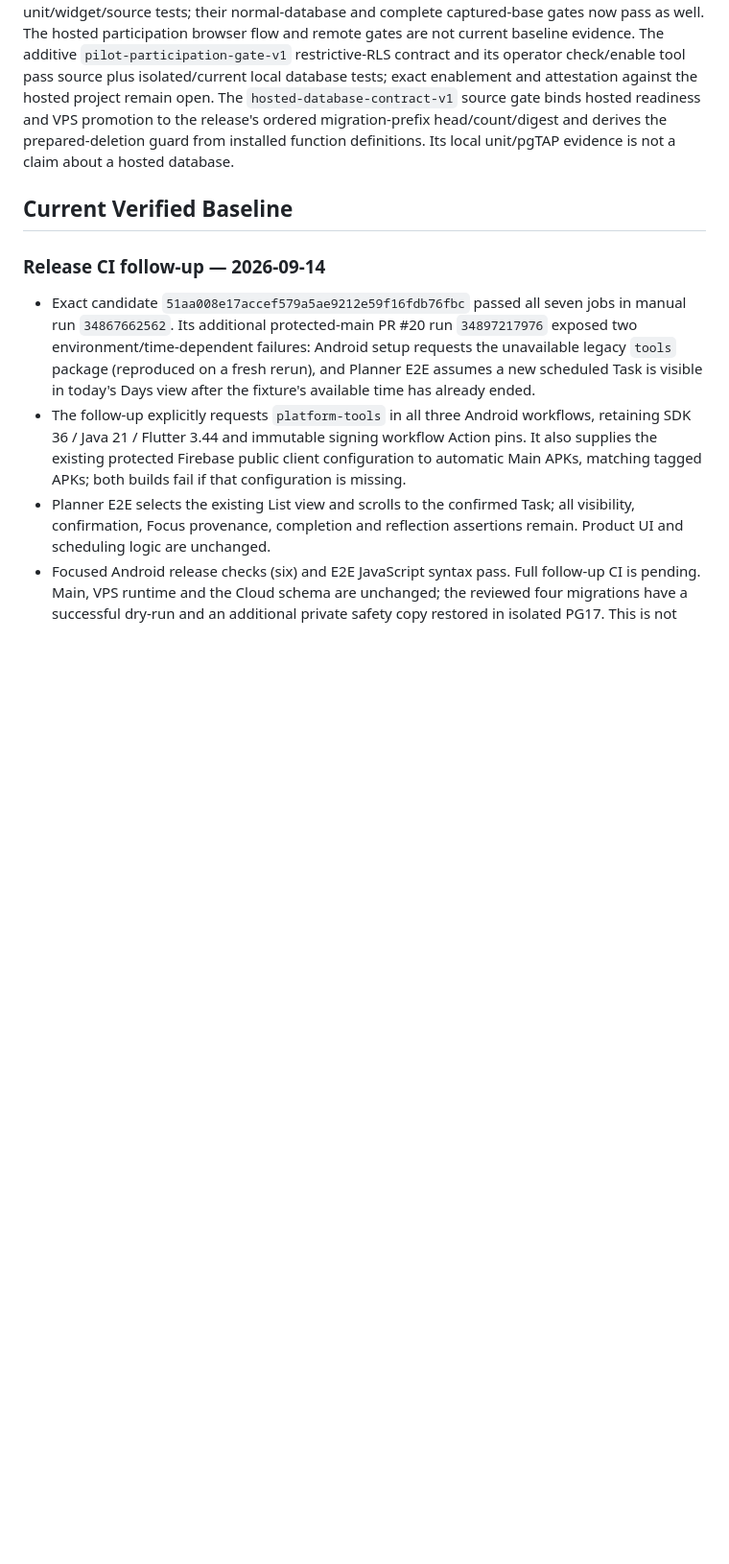
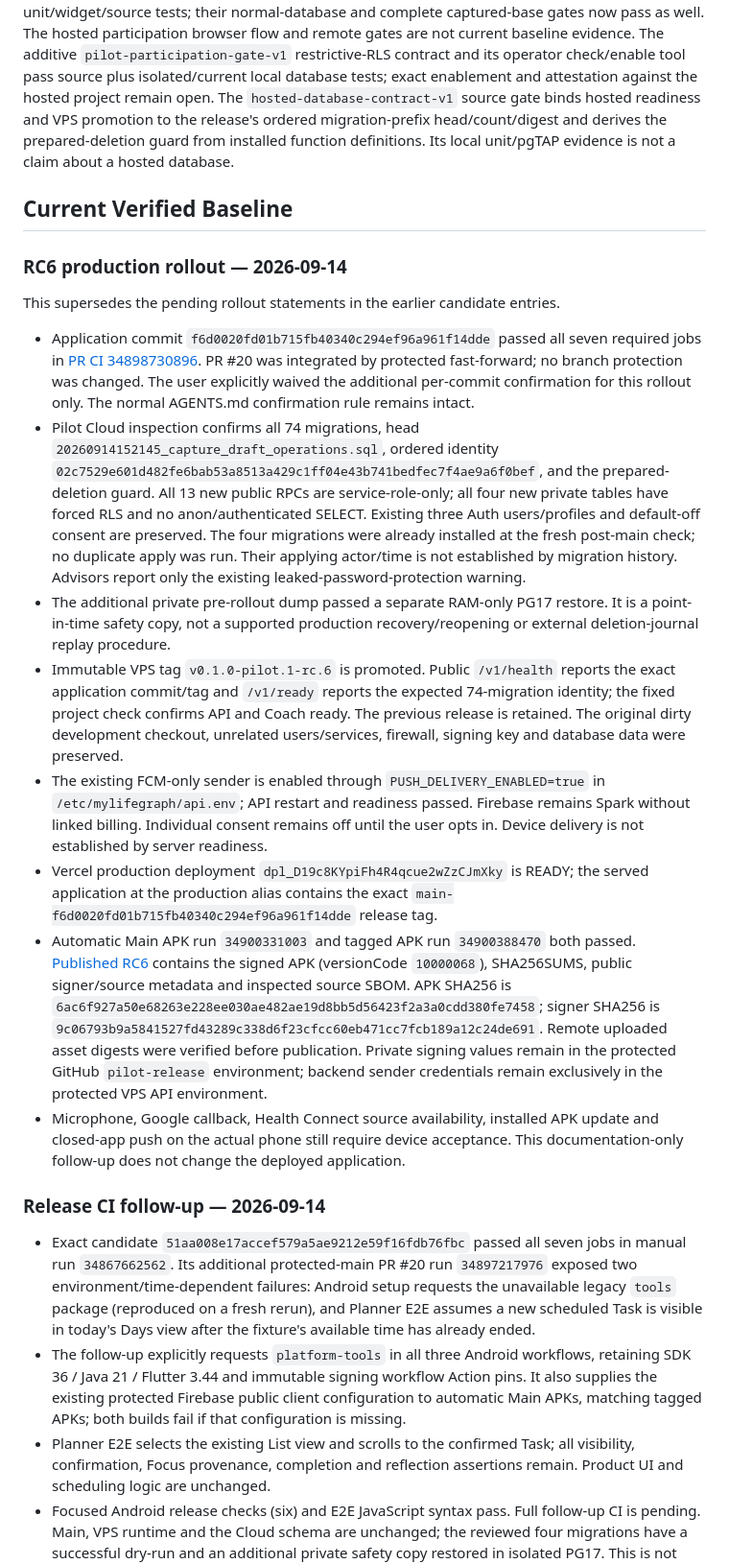
Before and after one commit to MyLifeGraph/MyLifeGraph, a Markdown page: docs/verification.md, the part around the change. Shown at 96% size. GitHub-like rendering; blank space fills up the shorter version.

Commit message:
docs: record verified RC6 production rollout

```diff
--- a/docs/verification.md
+++ b/docs/verification.md
@@ -47,6 +47,53 @@ derives the prepared-deletion guard from installed function definitions. Its
 local unit/pgTAP evidence is not a claim about a hosted database.
 
 ## Current Verified Baseline
+
+### RC6 production rollout — 2026-09-14
+
+This supersedes the pending rollout statements in the earlier candidate entries.
+
+- Application commit `f6d0020fd01b715fb40340c294ef96a961f14dde` passed all seven
+  required jobs in [PR CI 34898730896](https://github.com/MyLifeGraph/MyLifeGraph/actions/runs/34898730896).
+  PR #20 was integrated by protected fast-forward; no branch protection was
+  changed. The user explicitly waived the additional per-commit confirmation
+  for this rollout only. The normal AGENTS.md confirmation rule remains intact.
+- Pilot Cloud inspection confirms all 74 migrations, head
+  `20260914152145_capture_draft_operations.sql`, ordered identity
+  `02c7529e601d482fe6bab53a8513a429c1ff04e43b741bedfec7f4ae9a6f0bef`, and the
+  prepared-deletion guard. All 13 new public RPCs are service-role-only; all four
+  new private tables have forced RLS and no anon/authenticated SELECT. Existing
+  three Auth users/profiles and default-off consent are preserved. The four
+  migrations were already installed at the fresh post-main check; no duplicate
+  apply was run. Their applying actor/time is not established by migration
+  history. Advisors report only the existing leaked-password-protection warning.
+- The additional private pre-rollout dump passed a separate RAM-only PG17
+  restore. It is a point-in-time safety copy, not a supported production
+  recovery/reopening or external deletion-journal replay procedure.
+- Immutable VPS tag `v0.1.0-pilot.1-rc.6` is promoted. Public `/v1/health`
+  reports the exact application commit/tag and `/v1/ready` reports the expected
+  74-migration identity; the fixed project check confirms API and Coach ready.
+  The previous release is retained. The original dirty development checkout,
+  unrelated users/services, firewall, signing key and database data were preserved.
+- The existing FCM-only sender is enabled through `PUSH_DELIVERY_ENABLED=true`
+  in `/etc/mylifegraph/api.env`; API restart and readiness passed. Firebase
+  remains Spark without linked billing. Individual consent remains off until
+  the user opts in. Device delivery is not established by server readiness.
+- Vercel production deployment `dpl_D19c8KYpiFh4R4qcue2wZzCJmXky` is READY;
+  the served application at the production alias contains the exact
+  `main-f6d0020fd01b715fb40340c294ef96a961f14dde` release tag.
+- Automatic Main APK run `34900331003` and tagged APK run `34900388470` both
+  passed. [Published RC6](https://github.com/MyLifeGraph/MyLifeGraph/releases/tag/v0.1.0-pilot.1-rc.6)
+  contains the signed APK (versionCode `10000068`), SHA256SUMS, public signer/source
+  metadata and inspected source SBOM. APK SHA256 is
+  `6ac6f927a50e68263e228ee030ae482ae19d8bb5d56423f2a3a0cdd380fe7458`;
+  signer SHA256 is
+  `9c06793b9a5841527fd43289c338d6f23cfcc60eb471cc7fcb189a12c24de691`.
+  Remote uploaded asset digests were verified before publication. Private signing
+  values remain in the protected GitHub `pilot-release` environment; backend
+  sender credentials remain exclusively in the protected VPS API environment.
+- Microphone, Google callback, Health Connect source availability, installed APK
+  update and closed-app push on the actual phone still require device acceptance.
+  This documentation-only follow-up does not change the deployed application.
 
 ### Release CI follow-up — 2026-09-14
 
```
Also changed, not shown: docs/supabase-current-state.md (+3 -2 lines).
